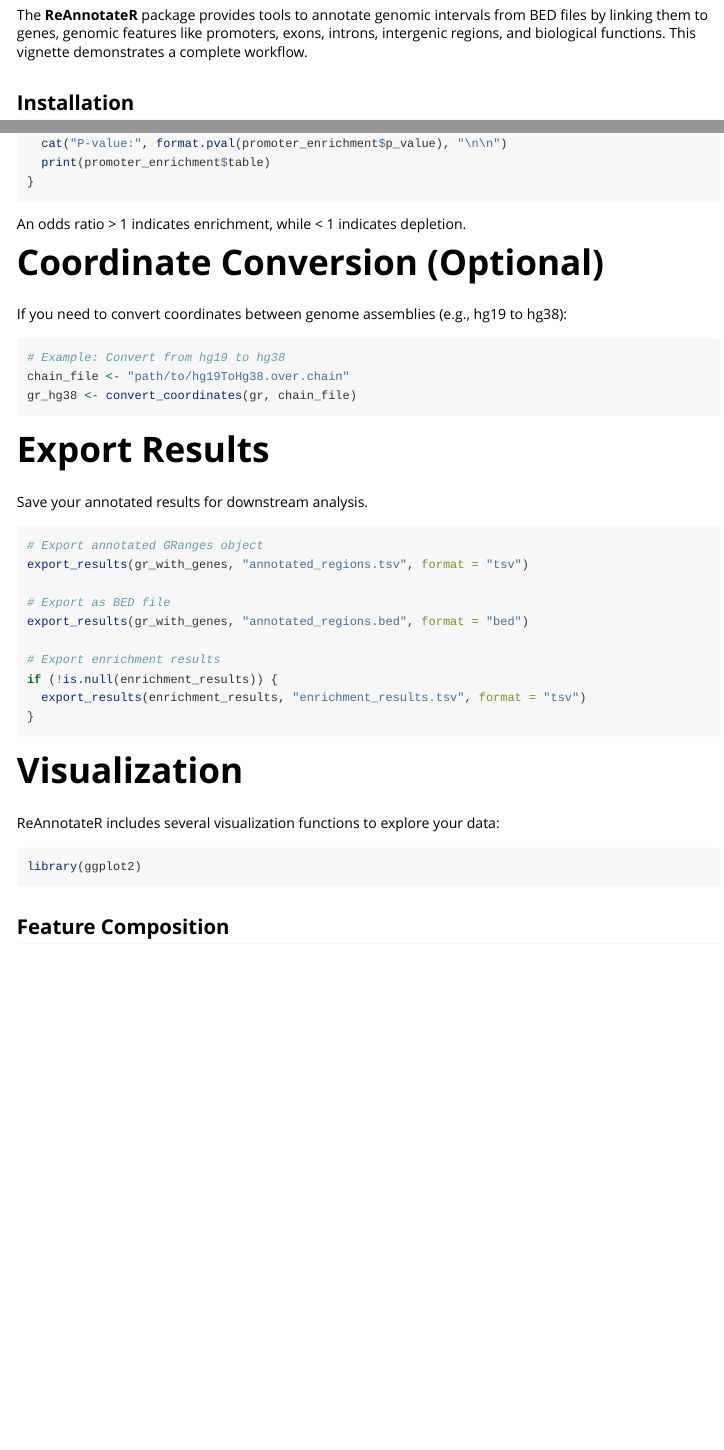
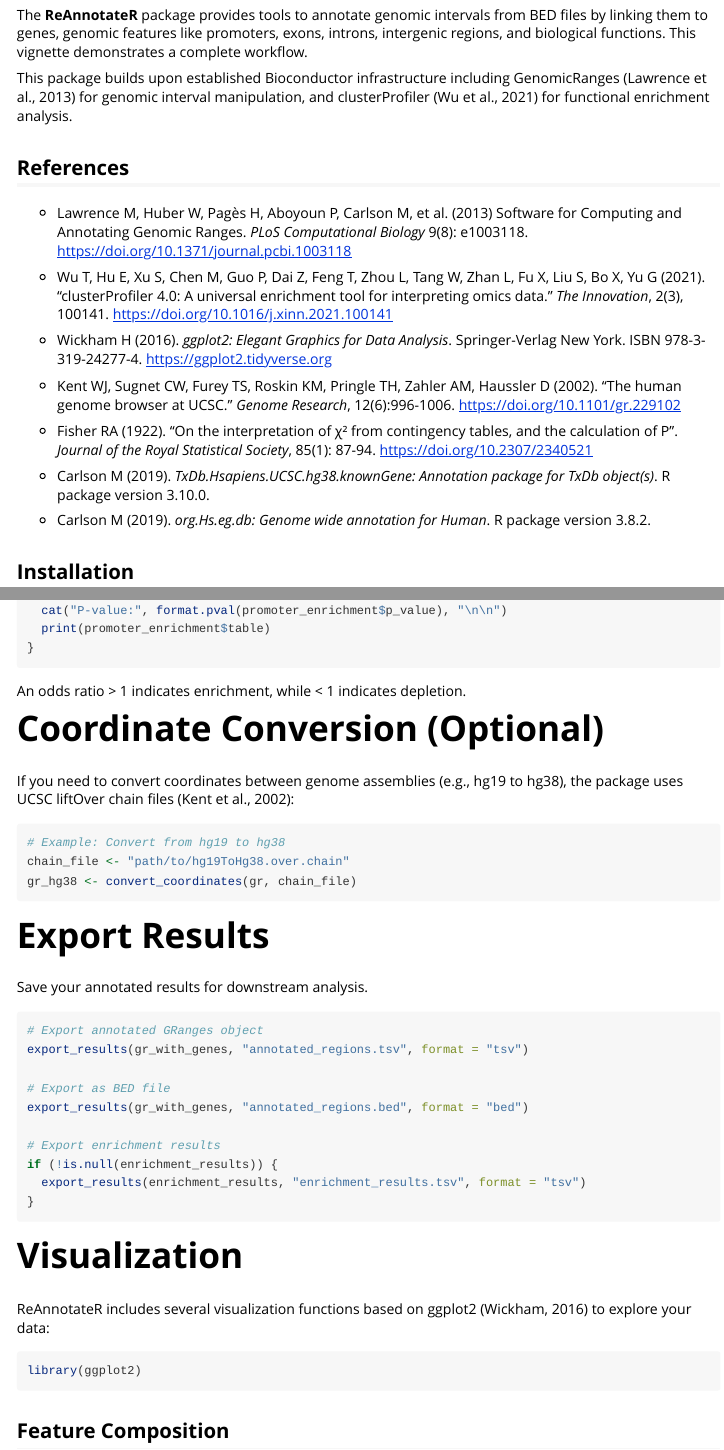
Before and after one commit to giills/ReAnnotateR, an R Markdown document (vignettes/ReAnnotateR.Rmd): the page in a window 1100 px wide, from 440 px down, and a second part further down, joined at a grey line. Rendered offline with R 4.5, knitr and Pandoc, with nearby package versions; some code elsewhere in the file could not run offline; long lines of code are wrapped.

````diff
--- a/vignettes/ReAnnotateR.Rmd
+++ b/vignettes/ReAnnotateR.Rmd
@@ -32,6 +32,24 @@
 # Introduction
 
 The **ReAnnotateR** package provides tools to annotate genomic intervals from BED files by linking them to genes, genomic features like promoters, exons, introns, intergenic regions, and biological functions. This vignette demonstrates a complete workflow.
+
+This package builds upon established Bioconductor infrastructure including GenomicRanges (Lawrence et al., 2013) for genomic interval manipulation, and clusterProfiler (Wu et al., 2021) for functional enrichment analysis.
+
+## References
+
+- Lawrence M, Huber W, Pagès H, Aboyoun P, Carlson M, et al. (2013) Software for Computing and Annotating Genomic Ranges. *PLoS Computational Biology* 9(8): e1003118. https://doi.org/10.1371/journal.pcbi.1003118
+
+- Wu T, Hu E, Xu S, Chen M, Guo P, Dai Z, Feng T, Zhou L, Tang W, Zhan L, Fu X, Liu S, Bo X, Yu G (2021). "clusterProfiler 4.0: A universal enrichment tool for interpreting omics data." *The Innovation*, 2(3), 100141. https://doi.org/10.1016/j.xinn.2021.100141
+
+- Wickham H (2016). *ggplot2: Elegant Graphics for Data Analysis*. Springer-Verlag New York. ISBN 978-3-319-24277-4. https://ggplot2.tidyverse.org
+
+- Kent WJ, Sugnet CW, Furey TS, Roskin KM, Pringle TH, Zahler AM, Haussler D (2002). "The human genome browser at UCSC." *Genome Research*, 12(6):996-1006. https://doi.org/10.1101/gr.229102
+
+- Fisher RA (1922). "On the interpretation of χ² from contingency tables, and the calculation of P". *Journal of the Royal Statistical Society*, 85(1): 87-94. https://doi.org/10.2307/2340521
+
+- Carlson M (2019). *TxDb.Hsapiens.UCSC.hg38.knownGene: Annotation package for TxDb object(s)*. R package version 3.10.0.
+
+- Carlson M (2019). *org.Hs.eg.db: Genome wide annotation for Human*. R package version 3.8.2.
 
 ## Installation
 
@@ -185,7 +203,7 @@
 
 # Coordinate Conversion (Optional)
 
-If you need to convert coordinates between genome assemblies (e.g., hg19 to hg38):
+If you need to convert coordinates between genome assemblies (e.g., hg19 to hg38), the package uses UCSC liftOver chain files (Kent et al., 2002):
 
 ```{r convert-coords, eval=FALSE}
 # Example: Convert from hg19 to hg38
@@ -212,7 +230,7 @@
 
 # Visualization
 
-ReAnnotateR includes several visualization functions to explore your data:
+ReAnnotateR includes several visualization functions based on ggplot2 (Wickham, 2016) to explore your data:
 
 ```{r viz-setup, eval=has_txdb, message=FALSE}
 library(ggplot2)
````
Also changed, not shown: R/annotation_functions.R (+16 -5 lines), R/io_functions.R (+14 -5 lines), R/visualization_functions.R (+36 -12 lines), vignettes/ReAnnotateR.Rmd (2 more changed lines), 10 other files.
